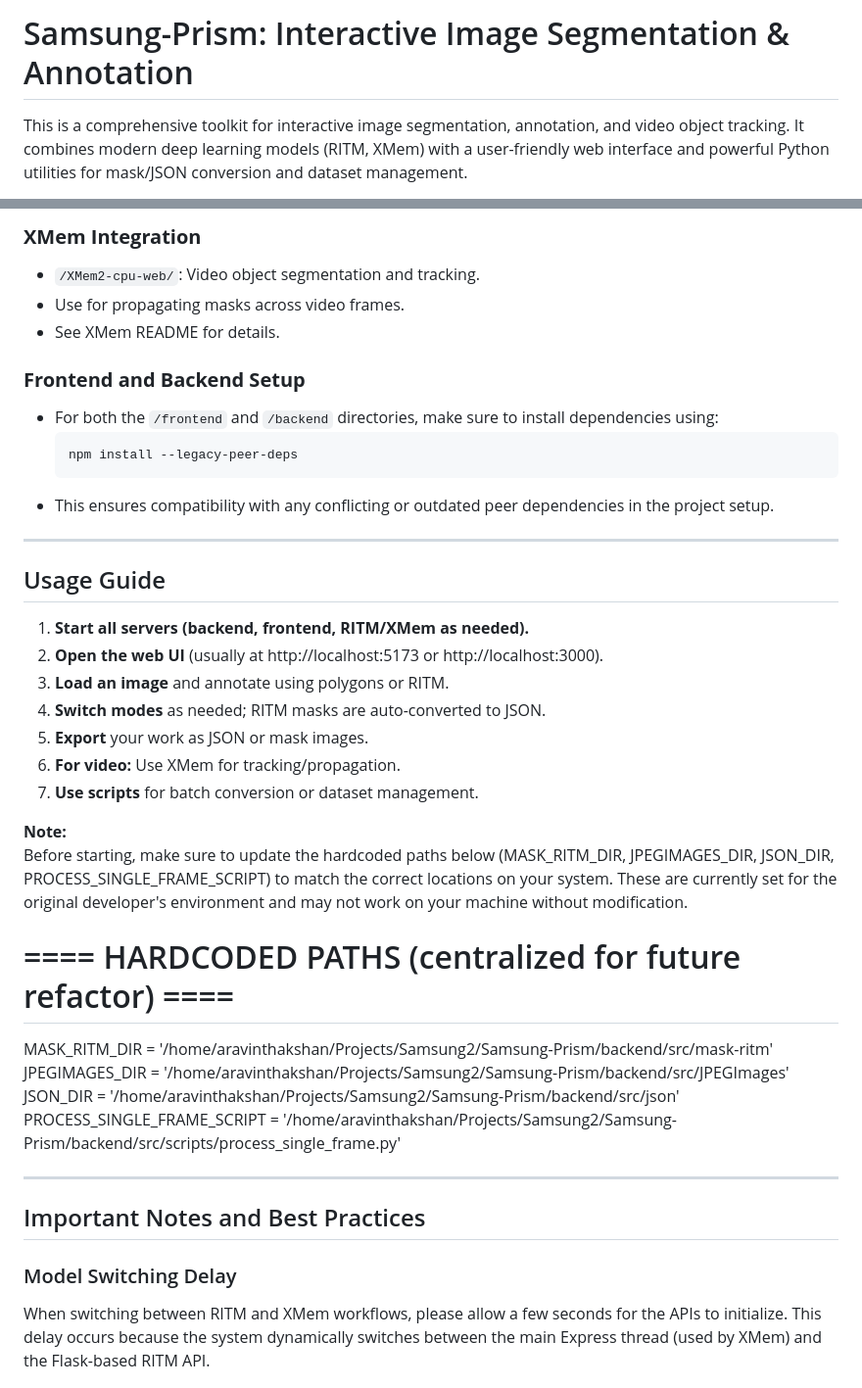
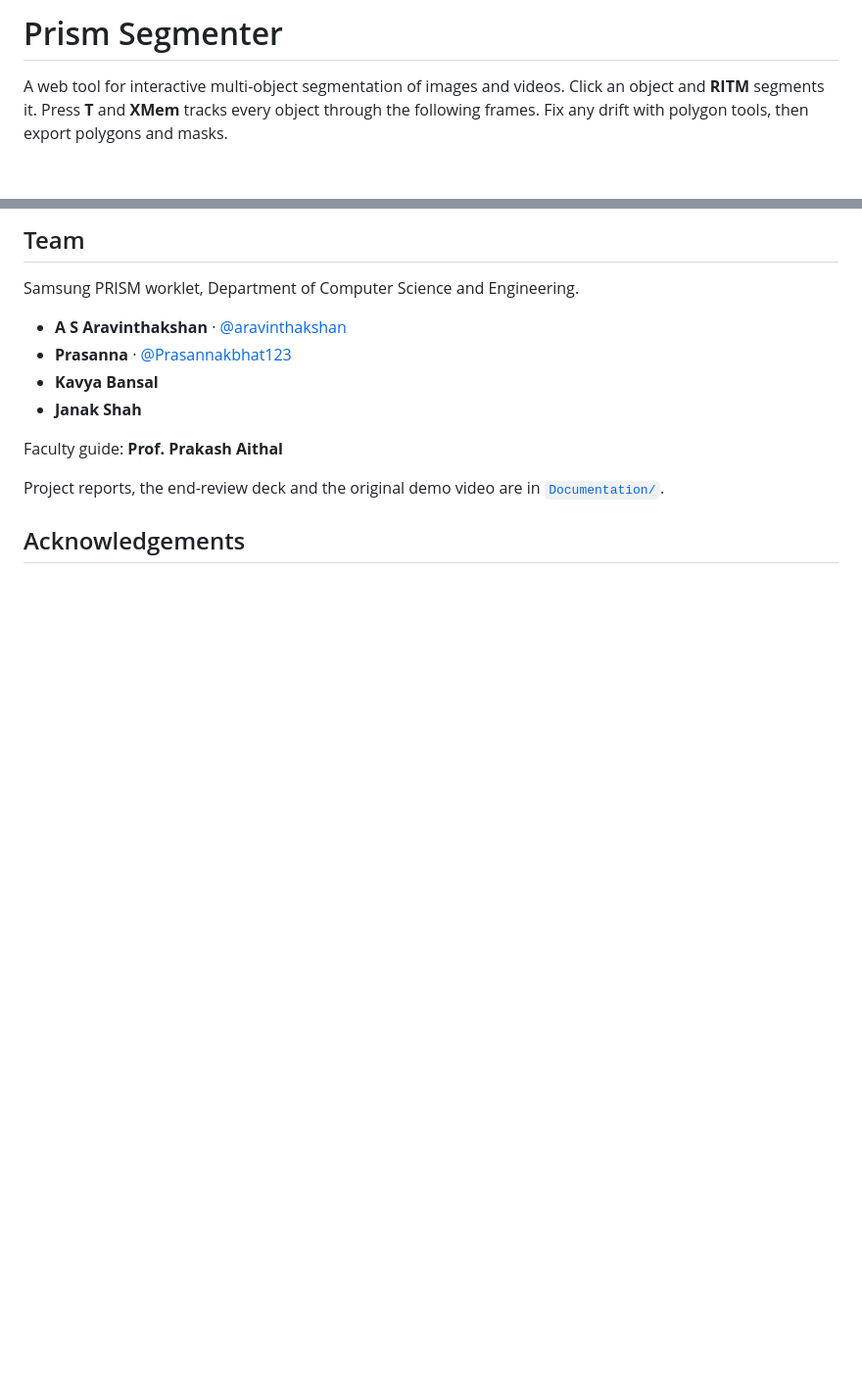
Before and after one commit to Prasannakbhat123/Samsung-Prism, a Markdown page: README.md, 2 parts joined by grey strips. Shown at 98% size. Rendered like a GitHub page; blank space fills up the shorter version.

````diff
--- a/README.md
+++ b/README.md
@@ -1,4 +1,4 @@
-# Samsung-Prism: Interactive Image Segmentation & Annotation
+# Prism Segmenter
 
-This is a comprehensive toolkit for interactive image segmentation, annotation, and video object tracking. It combines modern deep learning models (RITM, XMem) with a user-friendly web interface and powerful Python utilities for mask/JSON conversion and dataset management.
+A web tool for interactive multi-object segmentation of images and videos. Click an object and **RITM** segments it. Press **T** and **XMem** tracks every object through the following frames. Fix any drift with polygon tools, then export polygons and masks.
 
@@ -130,42 +139,16 @@ This will start all necessary servers and the web UI.
 
-### **XMem Integration**
-- `/XMem2-cpu-web/`: Video object segmentation and tracking.
-- Use for propagating masks across video frames.
-- See XMem README for details.
+## Team
 
-### **Frontend and Backend Setup**
-- For both the `/frontend` and `/backend` directories, make sure to install dependencies using:
-  ```bash
-  npm install --legacy-peer-deps
-  ```
-- This ensures compatibility with any conflicting or outdated peer dependencies in the project setup.
+Samsung PRISM worklet, Department of Computer Science and Engineering.
 
----
+- **A S Aravinthakshan** · [@aravinthakshan](https://github.com/aravinthakshan)
+- **Prasanna** · [@Prasannakbhat123](https://github.com/Prasannakbhat123)
+- **Kavya Bansal**
+- **Janak Shah**
 
-## Usage Guide
+Faculty guide: **Prof. Prakash Aithal**
 
-1. **Start all servers (backend, frontend, RITM/XMem as needed).**
-2. **Open the web UI** (usually at http://localhost:5173 or http://localhost:3000).
-3. **Load an image** and annotate using polygons or RITM.
-4. **Switch modes** as needed; RITM masks are auto-converted to JSON.
-5. **Export** your work as JSON or mask images.
-6. **For video:** Use XMem for tracking/propagation.
-7. **Use scripts** for batch conversion or dataset management.
+Project reports, the end-review deck and the original demo video are in [`Documentation/`](Documentation).
 
-**Note:**
-Before starting, make sure to update the hardcoded paths below (MASK_RITM_DIR, JPEGIMAGES_DIR, JSON_DIR, PROCESS_SINGLE_FRAME_SCRIPT) to match the correct locations on your system. These are currently set for the original developer's environment and may not work on your machine without modification.
+## Acknowledgements
 
-# ==== HARDCODED PATHS (centralized for future refactor) ====
-MASK_RITM_DIR = '/home/aravinthakshan/Projects/Samsung2/Samsung-Prism/backend/src/mask-ritm'
-JPEGIMAGES_DIR = '/home/aravinthakshan/Projects/Samsung2/Samsung-Prism/backend/src/JPEGImages'
-JSON_DIR = '/home/aravinthakshan/Projects/Samsung2/Samsung-Prism/backend/src/json'
-PROCESS_SINGLE_FRAME_SCRIPT = '/home/aravinthakshan/Projects/Samsung2/Samsung-Prism/backend/src/scripts/process_single_frame.py'
-
-
----
-
-## Important Notes and Best Practices
-
-### Model Switching Delay
-When switching between RITM and XMem workflows, please allow a few seconds for the APIs to initialize. This delay occurs because the system dynamically switches between the main Express thread (used by XMem) and the Flask-based RITM API.
-
````
Also changed, not shown: other parts of README.md (+109 -119 lines).
